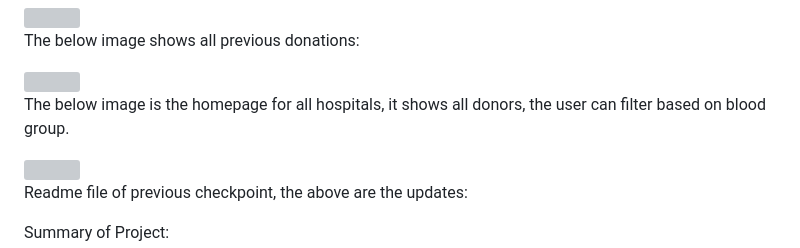
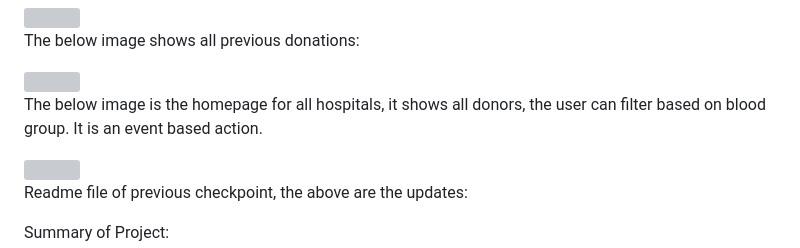
Before and after one commit to nidhikumar/blood-bank, a Markdown page: README.md, the part around the change. Rendered like a GitHub page; grey boxes are pictures that could not be loaded.

```diff
--- a/README.md
+++ b/README.md
@@ -70,7 +70,7 @@ The below image shows all previous donations:
 
 <img src="https://github.com/nidhikumar/blood-bank/blob/branch-nidhi/screenshots/9.png" width="300">
 
-The below image is the homepage for all hospitals, it shows all donors, the user can filter based on blood group.
+The below image is the homepage for all hospitals, it shows all donors, the user can filter based on blood group. It is an event based action.
 
 <img src="https://github.com/nidhikumar/blood-bank/blob/branch-nidhi/screenshots/11.png" width="300">
 
```
